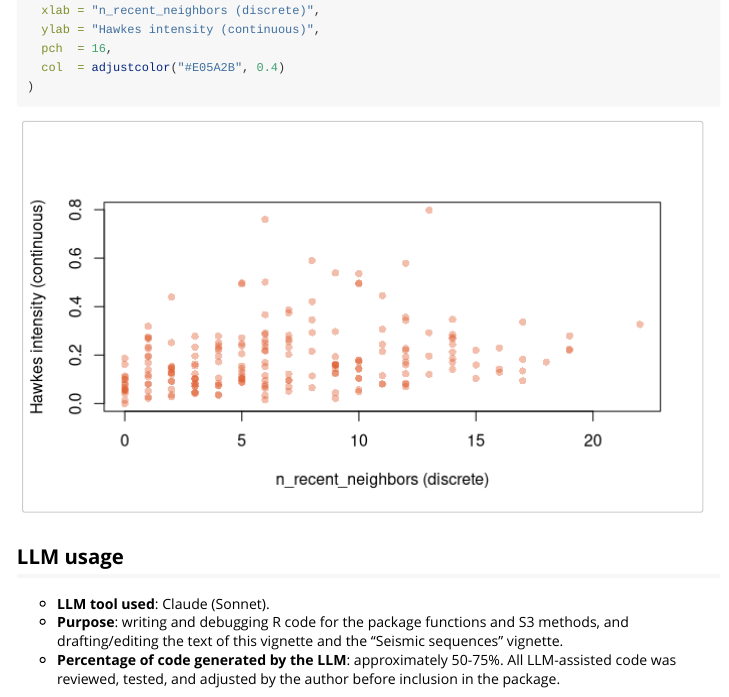
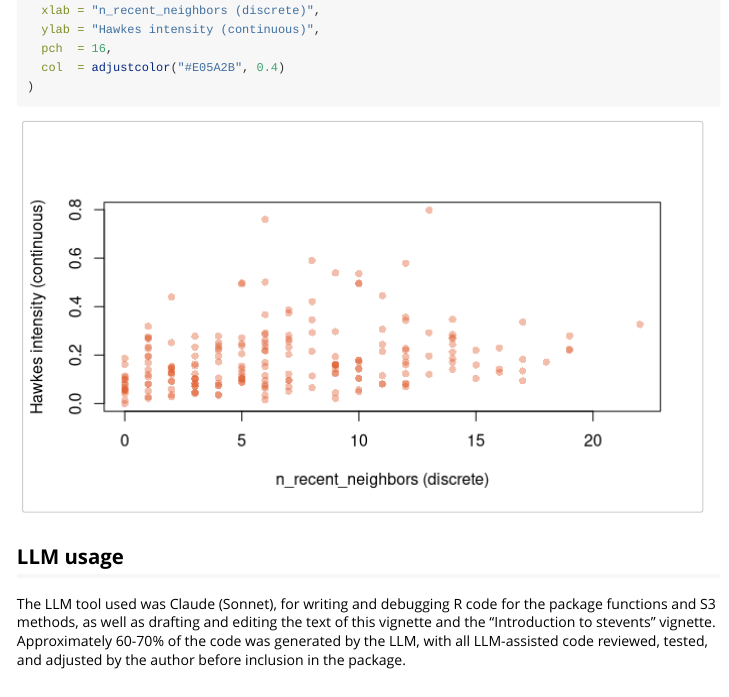
Before and after one commit to ricardosp4/stevents, an R Markdown document (vignettes/introduction.Rmd): the page in a window 1100 px wide, from 8440 px down. Rendered offline with R 4.5, knitr and Pandoc, with nearby package versions; some code elsewhere in the file could not run offline.

Commit message:
Updated LLM usage

```diff
--- a/vignettes/introduction.Rmd
+++ b/vignettes/introduction.Rmd
@@ -188,10 +188,9 @@ plot(
 
 ## LLM usage
 
-- **LLM tool used**: Claude (Sonnet).
-- **Purpose**: writing and debugging R code for the package functions and
-  S3 methods, and drafting/editing the text of this vignette and the
-  "Seismic sequences" vignette.
-- **Percentage of code generated by the LLM**: approximately 50-75%.
-  All LLM-assisted code was reviewed, tested, and adjusted by the author
-  before inclusion in the package.
+The LLM tool used was Claude (Sonnet), for writing and debugging R code
+for the package functions and S3 methods, as well as drafting and
+editing the text of this vignette and the "Introduction to stevents"
+vignette. Approximately 60-70% of the code was generated by the LLM,
+with all LLM-assisted code reviewed, tested, and adjusted by the author
+before inclusion in the package.
```
Also changed, not shown: vignettes/seismic-sequences.Rmd (+6 -7 lines).
